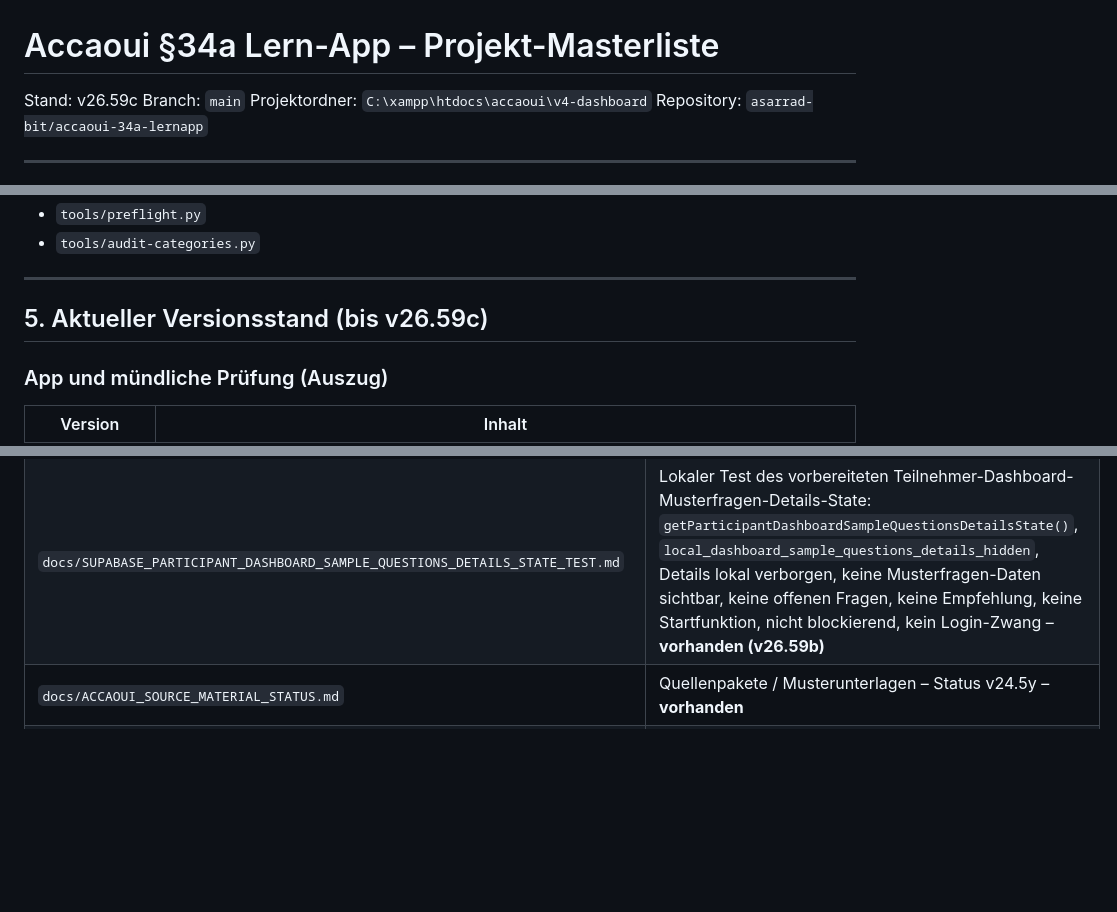
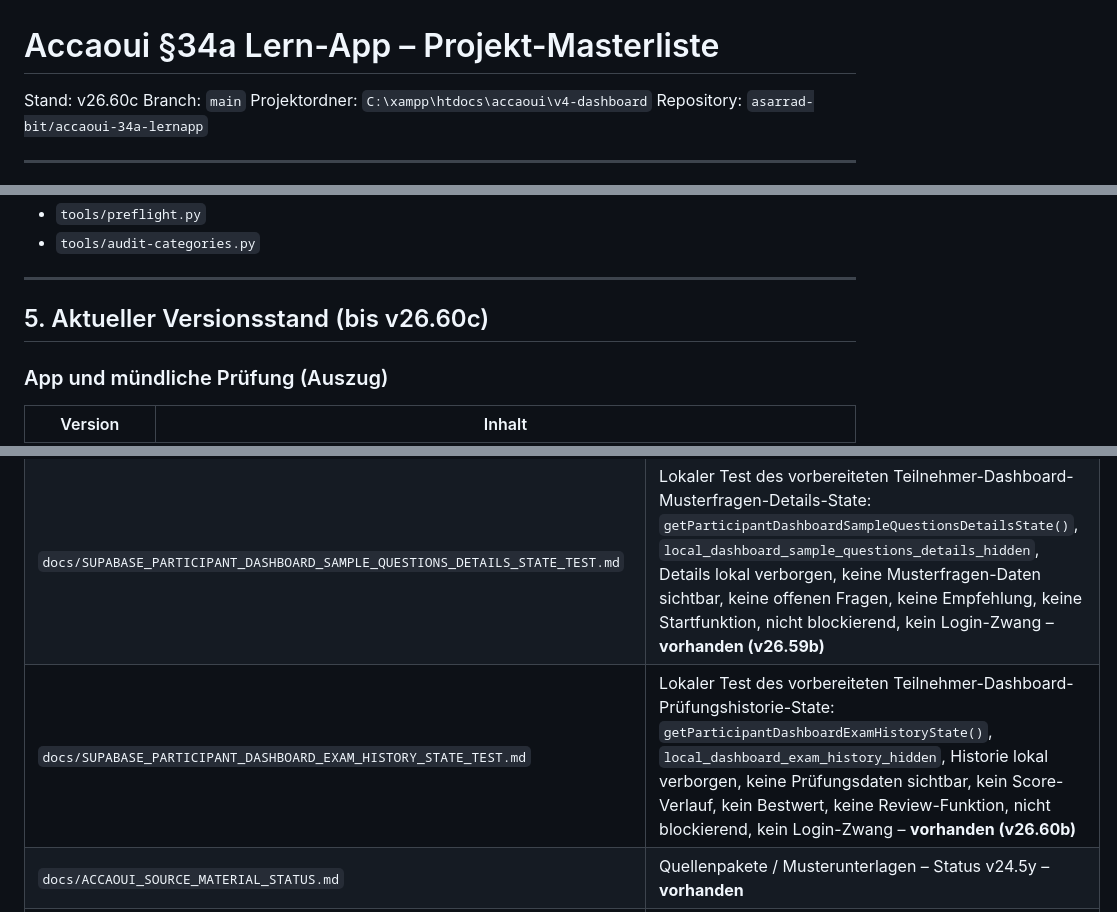
Before and after one commit to asarrad-bit/accaoui-34a-lernapp, a Markdown page: docs/PROJECT_MASTERLIST.md, 3 parts joined by grey strips. Rendered like a GitHub page; blank space fills up the shorter version.

Commit message:
v26.60c update masterlist for participant dashboard exam history state

```diff
--- a/docs/PROJECT_MASTERLIST.md
+++ b/docs/PROJECT_MASTERLIST.md
@@ -1,6 +1,6 @@
 # Accaoui §34a Lern-App – Projekt-Masterliste
 
-Stand: v26.59c
+Stand: v26.60c
 Branch: `main`
 Projektordner: `C:\xampp\htdocs\accaoui\v4-dashboard`
 Repository: `asarrad-bit/accaoui-34a-lernapp`
@@ -156,7 +156,7 @@ Werkzeuge (nicht in der App geladen, aber Pflicht vor Commit):
 
 ---
 
-## 5. Aktueller Versionsstand (bis v26.59c)
+## 5. Aktueller Versionsstand (bis v26.60c)
 
 ### App und mündliche Prüfung (Auszug)
 
@@ -684,6 +687,7 @@ python tools/preflight.py
 | `docs/SUPABASE_PARTICIPANT_DASHBOARD_ORAL_EXAM_DETAILS_STATE_TEST.md` | Lokaler Test des vorbereiteten Teilnehmer-Dashboard-Mündliche-Prüfung-Details-State: `getParticipantDashboardOralExamDetailsState()`, `local_dashboard_oral_exam_details_hidden`, Details lokal verborgen, keine mündlichen Prüfungsdaten sichtbar, keine offenen Fragen, keine Übungsempfehlung, keine Startfunktion, nicht blockierend, kein Login-Zwang – **vorhanden (v26.57b)** |
 | `docs/SUPABASE_PARTICIPANT_DASHBOARD_FLASHCARDS_DETAILS_STATE_TEST.md` | Lokaler Test des vorbereiteten Teilnehmer-Dashboard-Lernkarten-Details-State: `getParticipantDashboardFlashcardsDetailsState()`, `local_dashboard_flashcards_details_hidden`, Details lokal verborgen, keine Lernkarten-Daten sichtbar, keine fälligen Karten, keine Empfehlung, keine Startfunktion, nicht blockierend, kein Login-Zwang – **vorhanden (v26.58b)** |
 | `docs/SUPABASE_PARTICIPANT_DASHBOARD_SAMPLE_QUESTIONS_DETAILS_STATE_TEST.md` | Lokaler Test des vorbereiteten Teilnehmer-Dashboard-Musterfragen-Details-State: `getParticipantDashboardSampleQuestionsDetailsState()`, `local_dashboard_sample_questions_details_hidden`, Details lokal verborgen, keine Musterfragen-Daten sichtbar, keine offenen Fragen, keine Empfehlung, keine Startfunktion, nicht blockierend, kein Login-Zwang – **vorhanden (v26.59b)** |
+| `docs/SUPABASE_PARTICIPANT_DASHBOARD_EXAM_HISTORY_STATE_TEST.md` | Lokaler Test des vorbereiteten Teilnehmer-Dashboard-Prüfungshistorie-State: `getParticipantDashboardExamHistoryState()`, `local_dashboard_exam_history_hidden`, Historie lokal verborgen, keine Prüfungsdaten sichtbar, kein Score-Verlauf, kein Bestwert, keine Review-Funktion, nicht blockierend, kein Login-Zwang – **vorhanden (v26.60b)** |
 | `docs/ACCAOUI_SOURCE_MATERIAL_STATUS.md` | Quellenpakete / Musterunterlagen – Status v24.5y – **vorhanden** |
 | `docs/ACCAOUI_ORAL_QUESTIONS_STATUS.md` | Mündliche Prüfung / Musterfragen – Status v24.5y – **vorhanden** |
 | `docs/PROJECT_MASTERLIST.md` | Diese Datei |
```
Also changed, not shown: other parts of docs/PROJECT_MASTERLIST.md (+3 -0 lines).
